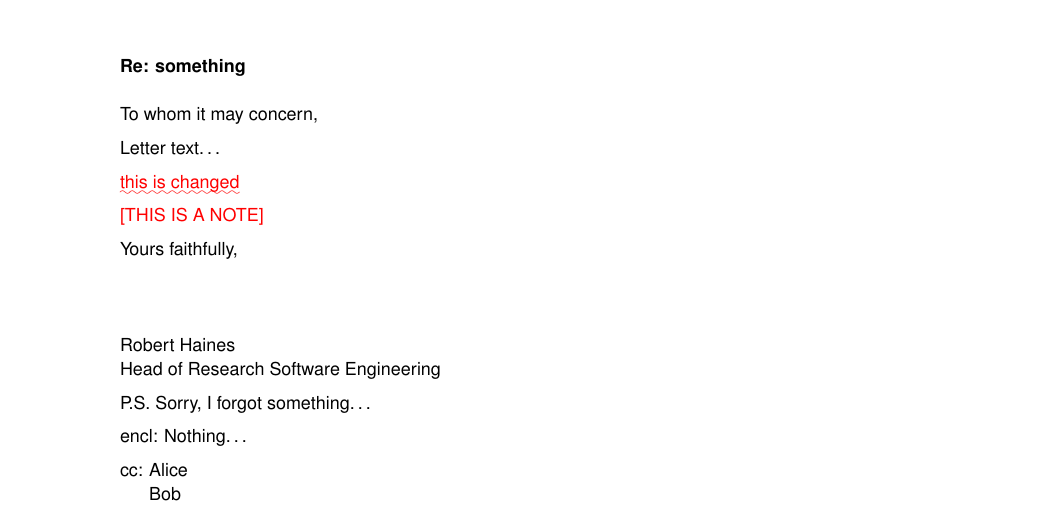
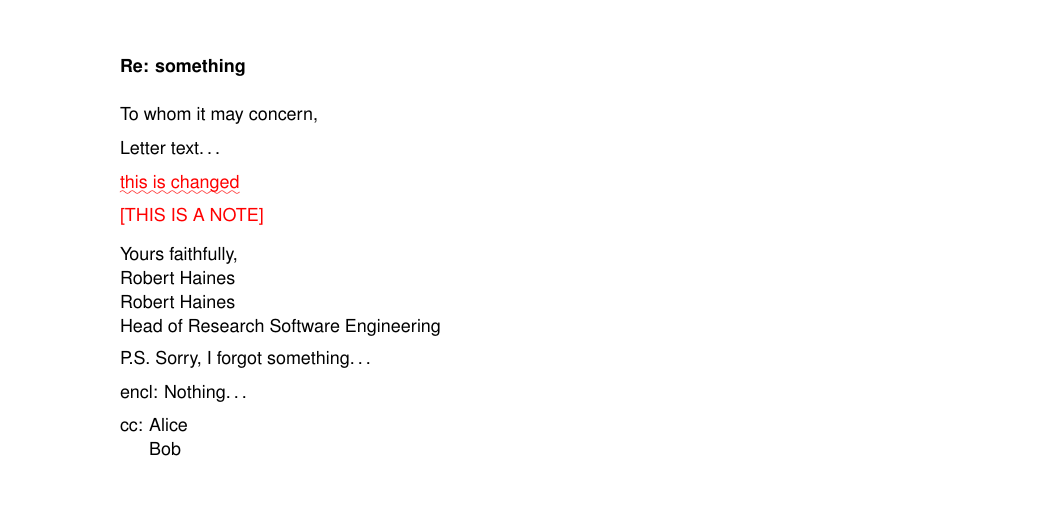
Before and after one commit to hainesr/UoM-letter, a LaTeX letter (UoM_letter.tex, which reads UoM_letter.cls): part of the page, cut so that both start at the same text, the shorter picture padded with empty space. Compiled offline with pdfLaTeX.

Commit message:
Update the \closing command.

```diff
--- a/UoM_letter.cls
+++ b/UoM_letter.cls
@@ -158,6 +158,20 @@
      \end{center}}%
    \par\nobreak\fi}
 
+\renewcommand{\closing}[1]{\par\nobreak\vspace{\parskip}%
+  \stopbreaks
+  \noindent
+  \parbox{\indentedwidth}{\raggedright
+  \ignorespaces #1\\
+  \ifx\@empty\fromsig
+    \vspace{6\medskipamount}
+    \fromname
+  \else
+    \fromsig\\
+    \fromname
+  \fi\strut}%
+  \par}
+
 % no stretchability at the very top of the first page
 \def\@texttop{}
 %
--- a/UoM_letter.tex
+++ b/UoM_letter.tex
@@ -34,10 +34,7 @@ Letter text\ldots
 
 \notetoself{this is a note}
 
-Yours faithfully,\\\\\\\\
-%\includegraphics[width=0.2\textwidth]{Caroline_Jay_Signature.jpg}\\\\
-Robert Haines\\
-Head of Research Software Engineering
+\closing{Yours faithfully,}
 
 \ps{P.S. Sorry, I forgot something\ldots}
 \encl{Nothing\ldots}
```
